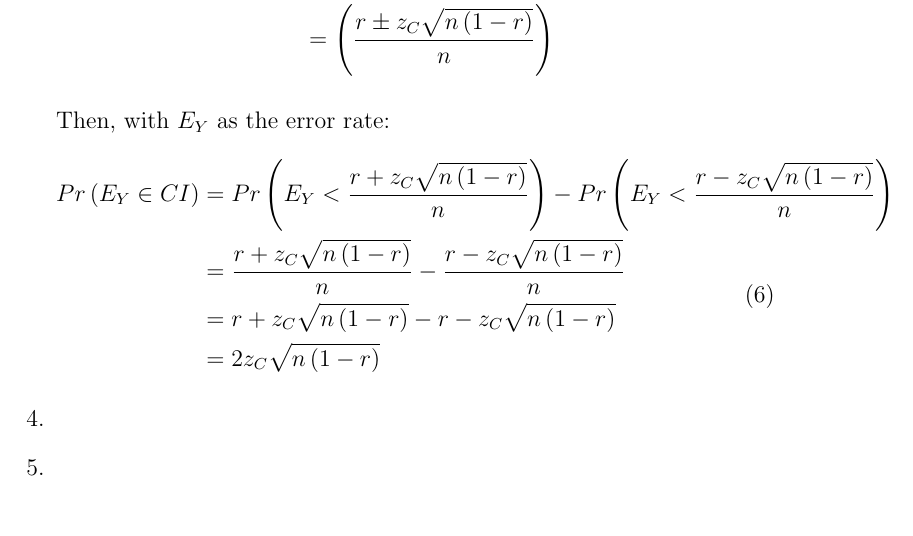
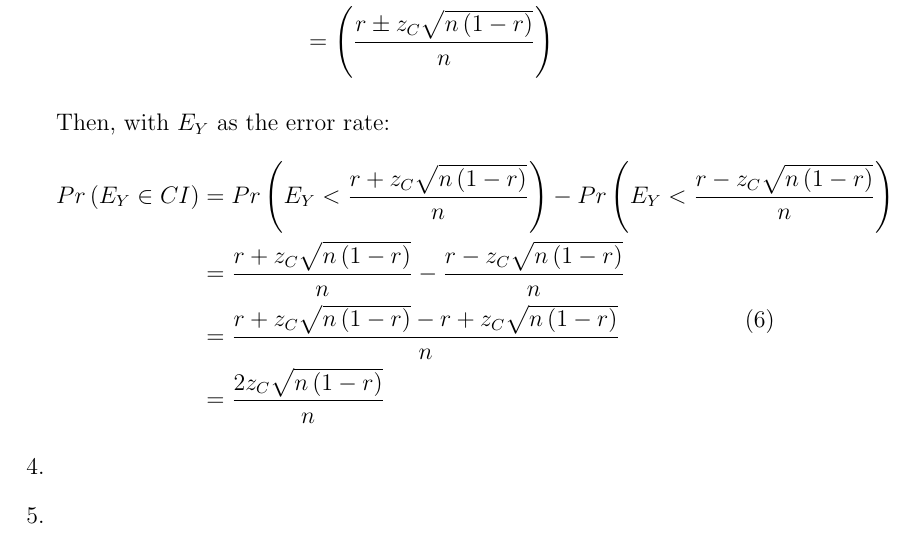
Before and after one commit to ajm188/coursework, a LaTeX problem sheet (eecs440/hw7/hw7.tex): part of page 2 of 2, cut so that both start at the same text. Compiled offline with pdfLaTeX.

Commit message:
have to divide by n. these are probs, not # of errors

```diff
--- a/eecs440/hw7/hw7.tex
+++ b/eecs440/hw7/hw7.tex
@@ -69,8 +69,8 @@
           =Pr\left(E_Y<\frac{r+z_C\sqrt{n\left(1-r\right)}}{n}\right)-
           Pr\left(E_Y<\frac{r-z_C\sqrt{n\left(1-r\right)}}{n}\right)\\
         &=\frac{r+z_C\sqrt{n\left(1-r\right)}}{n}-\frac{r-z_C\sqrt{n\left(1-r\right)}}{n}\\
-        &=r+z_C\sqrt{n\left(1-r\right)}-r-z_C\sqrt{n\left(1-r\right)}\\
-        &=2z_C\sqrt{n\left(1-r\right)}\\
+        &=\frac{r+z_C\sqrt{n\left(1-r\right)}-r+z_C\sqrt{n\left(1-r\right)}}{n}\\
+        &=\frac{2z_C\sqrt{n\left(1-r\right)}}{n}\\
       \end{split}
     \end{equation}
   % 4
```
